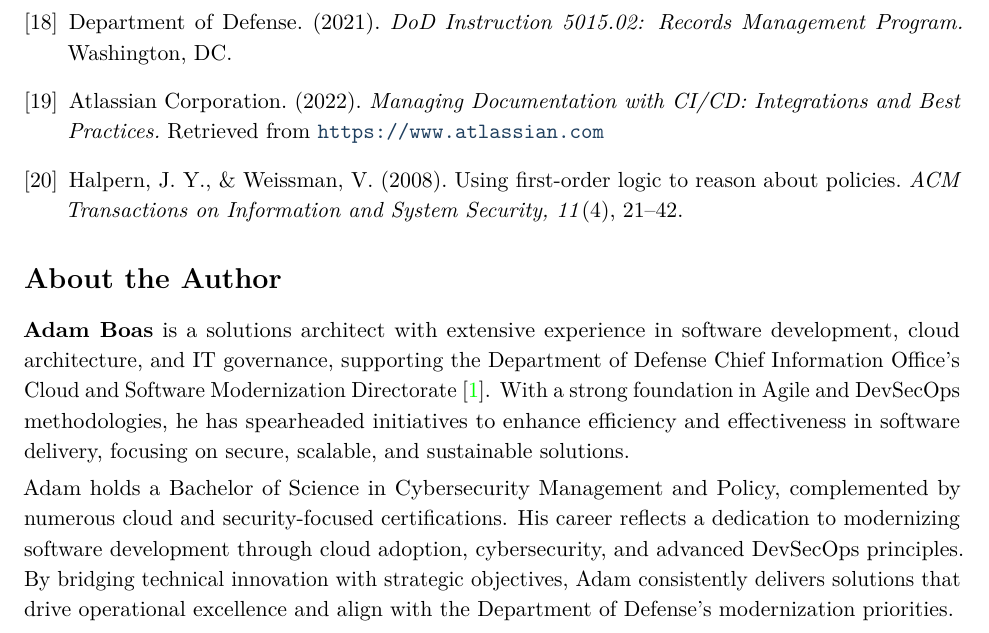
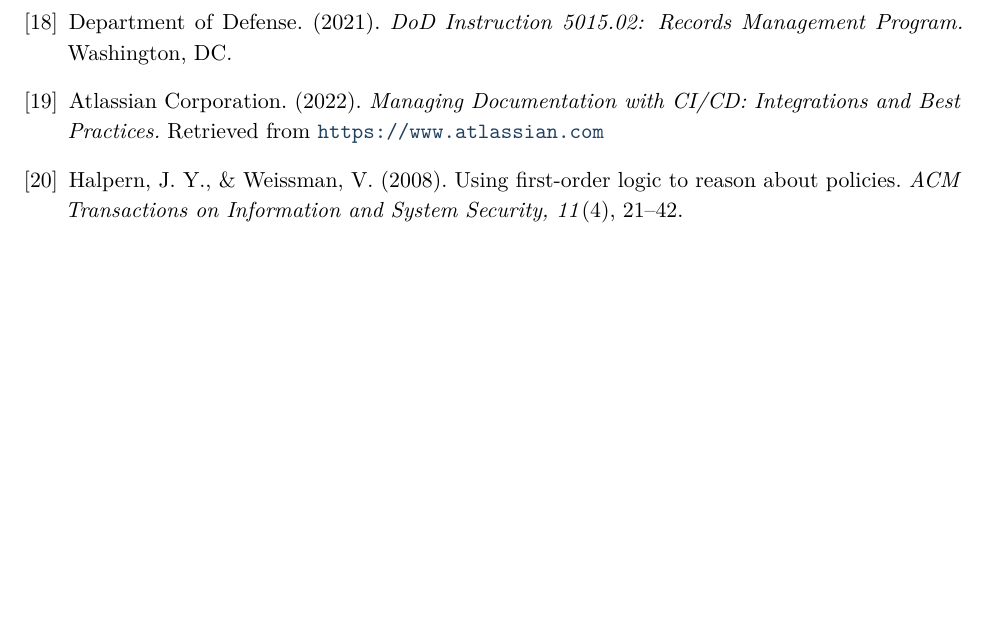
Before and after one commit to anboas/Whitepaper, a LaTeX document (papers/code-as-policy/tex/paper.tex): part of page 43 of 43, cut so that both start at the same text, the shorter picture padded with empty space. Compiled offline with pdfLaTeX.

Commit message:
Code-as-Policy: remove About the Author section

```diff
--- a/papers/code-as-policy/tex/paper.tex
+++ b/papers/code-as-policy/tex/paper.tex
@@ -1348,21 +1348,4 @@ stages:
 
 
 
-\appendix
-\section*{About the Author}
-	\noindent
-	\textbf{Adam Boas} is a solutions architect with extensive experience in software development, cloud architecture, and IT governance, supporting the Department of Defense Chief Information Office's Cloud and Software Modernization Directorate \cite{Boas2024}. With a strong foundation in Agile and DevSecOps methodologies, he has spearheaded initiatives to enhance efficiency and effectiveness in software delivery, focusing on secure, scalable, and sustainable solutions.
-
-	Adam holds a Bachelor of Science in Cybersecurity Management and Policy, complemented by numerous cloud and security-focused certifications. His career reflects a dedication to modernizing software development through cloud adoption, cybersecurity, and advanced DevSecOps principles. By bridging technical innovation with strategic objectives, Adam consistently delivers solutions that drive operational excellence and align with the Department of Defense's modernization priorities.
-
-	%------------------------------------------------
-	% Abstract
-	%------------------------------------------------
-
-	\pagebreak
-
-	%------------------------------------------------
-	% 1. Introduction
-	%------------------------------------------------
-
 \end{document}
```
